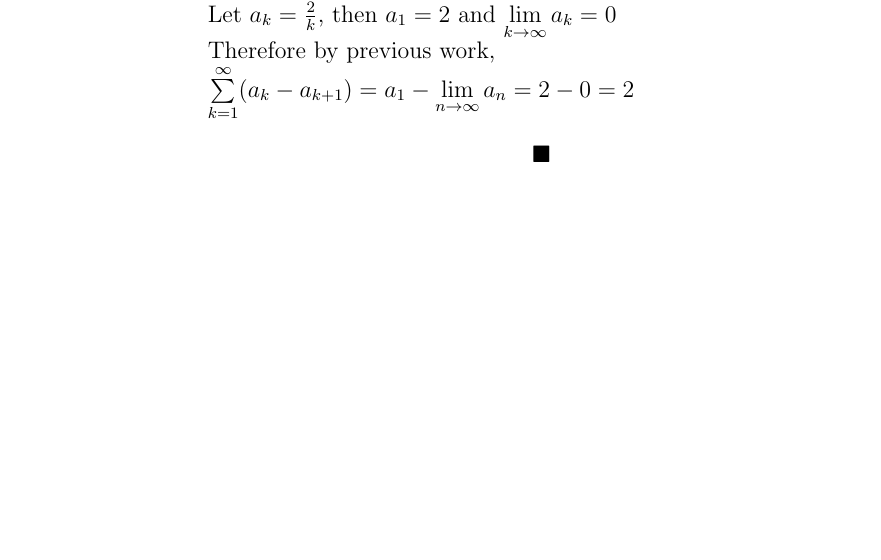
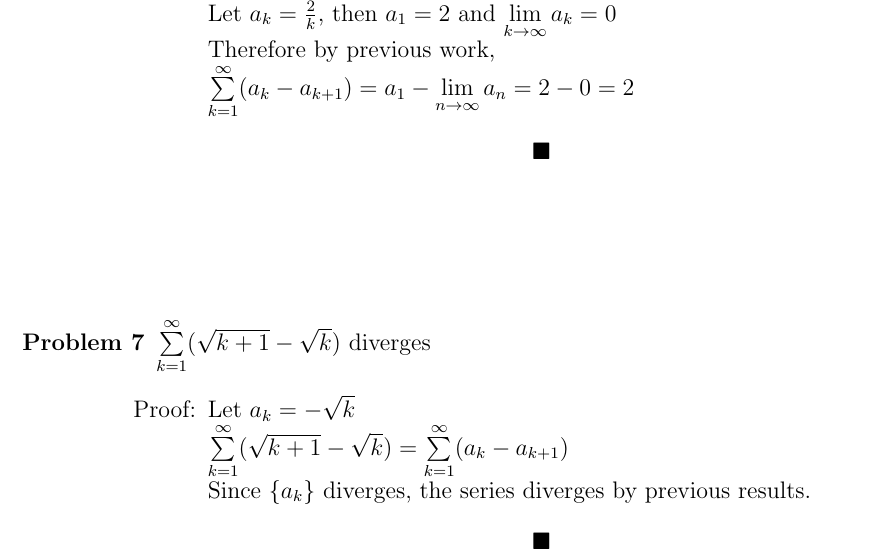
Before and after one commit to SonomaStatist/Math440, a LaTeX problem sheet (homework01/hw01.tex): part of page 4 of 4, cut so that both start at the same text, the shorter picture padded with empty space. Compiled offline with pdfLaTeX.

Commit message:
finished prb 7

```diff
--- a/homework01/hw01.tex
+++ b/homework01/hw01.tex
@@ -102,6 +102,14 @@
 	\[\blacksquare\]\\\\\\
 	\end{enumerate}
 
+\item[\bf{Problem 7}] $\sum\limits_{k=1}^{\infty}(\sqrt{k+1} - \sqrt{k})$ diverges
+	\begin{enumerate}
+	\item[Proof:]
+	Let $a_k = - \sqrt{k}$ \\
+	$\sum\limits_{k=1}^{\infty}(\sqrt{k+1} - \sqrt{k}) = \sum\limits_{k=1}^{\infty}(a_k - a_{k+1})$ \\
+	Since $\{a_k\}$ diverges, the series diverges by previous results.
+	\[\blacksquare\]
+	\end{enumerate}
+
 \end{enumerate}
-
 \end{document}
```
Also changed, not shown: homework01/hw01.pdf.
